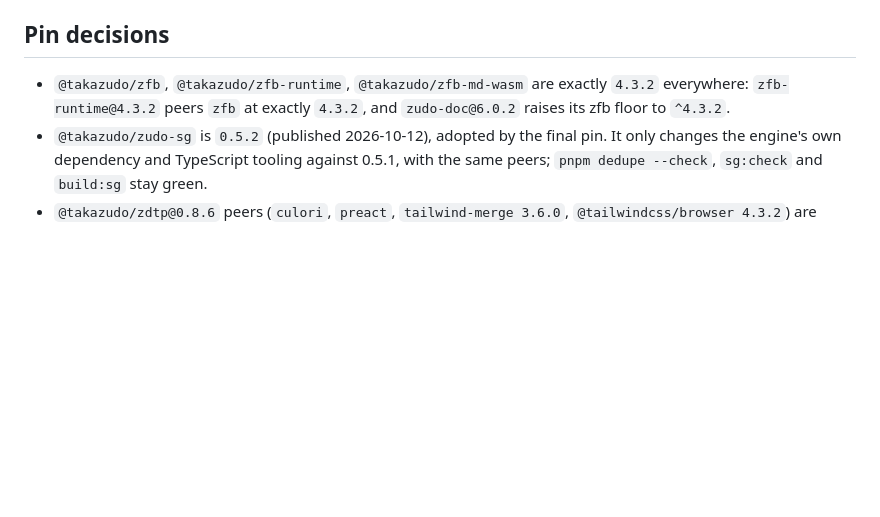
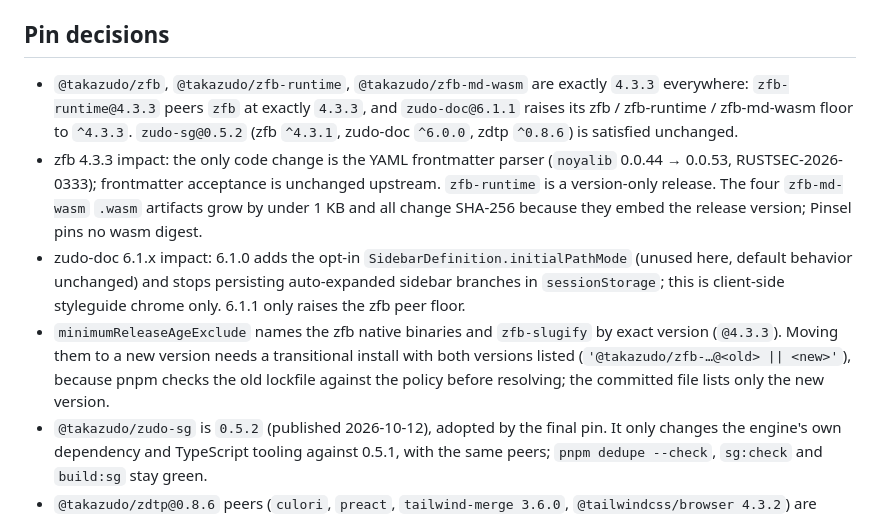
Before and after one commit to zudolab/pinsel, a Markdown page: docs/dependencies.md, the part around one of its changes. GitHub-like rendering; blank space fills up the shorter version.

Commit message:
docs(deps): record zfb 4.3.3 / zudo-doc 6.1.1 identities and impact
Co-Authored-By: Claude Opus 5.5 <noreply@anthropic.com>

```diff
--- a/docs/dependencies.md
+++ b/docs/dependencies.md
@@ -47,7 +47,10 @@ Both are installed only as `git+https://github.com/Takazudo/zudo-composer.git#<f
 
 ## Pin decisions
 
-- `@takazudo/zfb`, `@takazudo/zfb-runtime`, `@takazudo/zfb-md-wasm` are exactly `4.3.2` everywhere: `zfb-runtime@4.3.2` peers `zfb` at exactly `4.3.2`, and `zudo-doc@6.0.2` raises its zfb floor to `^4.3.2`.
+- `@takazudo/zfb`, `@takazudo/zfb-runtime`, `@takazudo/zfb-md-wasm` are exactly `4.3.3` everywhere: `zfb-runtime@4.3.3` peers `zfb` at exactly `4.3.3`, and `zudo-doc@6.1.1` raises its zfb / zfb-runtime / zfb-md-wasm floor to `^4.3.3`. `zudo-sg@0.5.2` (zfb `^4.3.1`, zudo-doc `^6.0.0`, zdtp `^0.8.6`) is satisfied unchanged.
+- zfb 4.3.3 impact: the only code change is the YAML frontmatter parser (`noyalib` 0.0.44 → 0.0.53, RUSTSEC-2026-0333); frontmatter acceptance is unchanged upstream. `zfb-runtime` is a version-only release. The four `zfb-md-wasm` `.wasm` artifacts grow by under 1 KB and all change SHA-256 because they embed the release version; Pinsel pins no wasm digest.
+- zudo-doc 6.1.x impact: 6.1.0 adds the opt-in `SidebarDefinition.initialPathMode` (unused here, default behavior unchanged) and stops persisting auto-expanded sidebar branches in `sessionStorage`; this is client-side styleguide chrome only. 6.1.1 only raises the zfb peer floor.
+- `minimumReleaseAgeExclude` names the zfb native binaries and `zfb-slugify` by exact version (`@4.3.3`). Moving them to a new version needs a transitional install with both versions listed (`'@takazudo/zfb-…@<old> || <new>'`), because pnpm checks the old lockfile against the policy before resolving; the committed file lists only the new version.
 - `@takazudo/zudo-sg` is `0.5.2` (published 2026-10-12), adopted by the final pin. It only changes the engine's own dependency and TypeScript tooling against 0.5.1, with the same peers; `pnpm dedupe --check`, `sg:check` and `build:sg` stay green.
 - `@takazudo/zdtp@0.8.6` peers (`culori`, `preact`, `tailwind-merge 3.6.0`, `@tailwindcss/browser 4.3.2`) are declared explicitly in `apps/styleguide` because peers are not auto-installed.
 - `diff ^8`, `katex ^0.16` and `preact ^10` follow the zudo-doc and Composer peer ranges, not the newer majors on npm (`diff 9`, `katex 0.19`, `preact 11`).
```
Also changed, not shown: other parts of docs/dependencies.md (+5 -5 lines).
